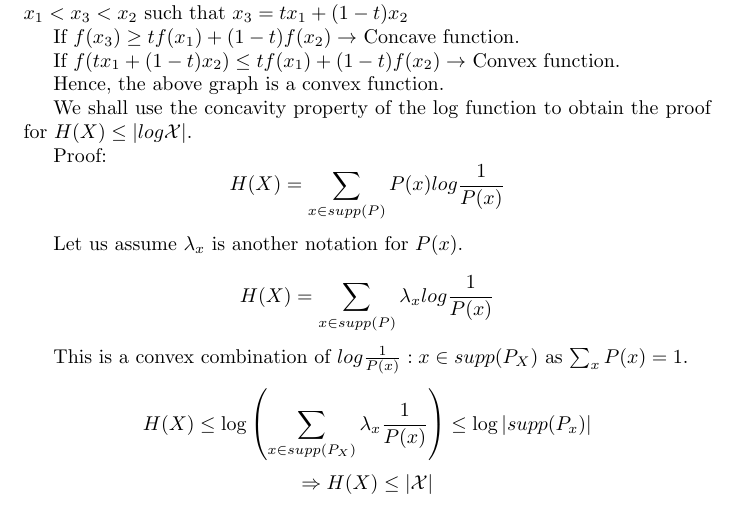
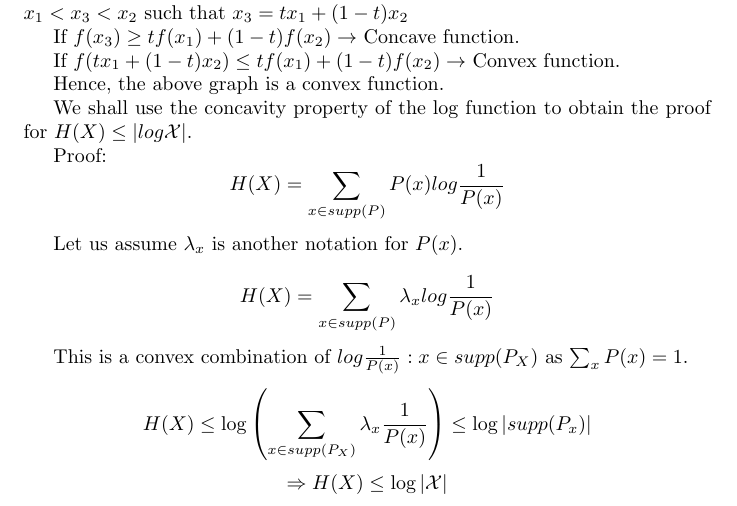
Before and after one commit to thundermage117/Information-Comm.-Notes, a LaTeX document (Notes/Notes_week2.tex): part of page 4 of 6, cut so that both start at the same text. Compiled offline with pdfLaTeX.

Commit message:
error-fix
Added missing log in upper limit

```diff
--- a/Notes/Notes_week2.tex
+++ b/Notes/Notes_week2.tex
@@ -142,7 +142,7 @@ $$H(X)= \sum_{x \in supp(P)} \lambda_x log\frac{1}{P(x)}$$
 This is a convex combination of $log\frac{1}{P(x)}:x \in supp(P_X)$ as $\sum_{x}P(x)=1$.
 
 $$ H(X) \leq \log \left(\sum_{x \in supp(P_X)}\lambda_x \frac{1}{P(x)} \right) \leq \log |supp(P_x)|$$
-$$ \Rightarrow H(X) \leq |\mathcal X |$$
+$$ \Rightarrow H(X) \leq \log |\mathcal X |$$
 
 \subsubsection{When is $H(X)$ is $ log|\mathcal X|$?}
 
```
Also changed, not shown: Notes/Notes_week2.pdf.
